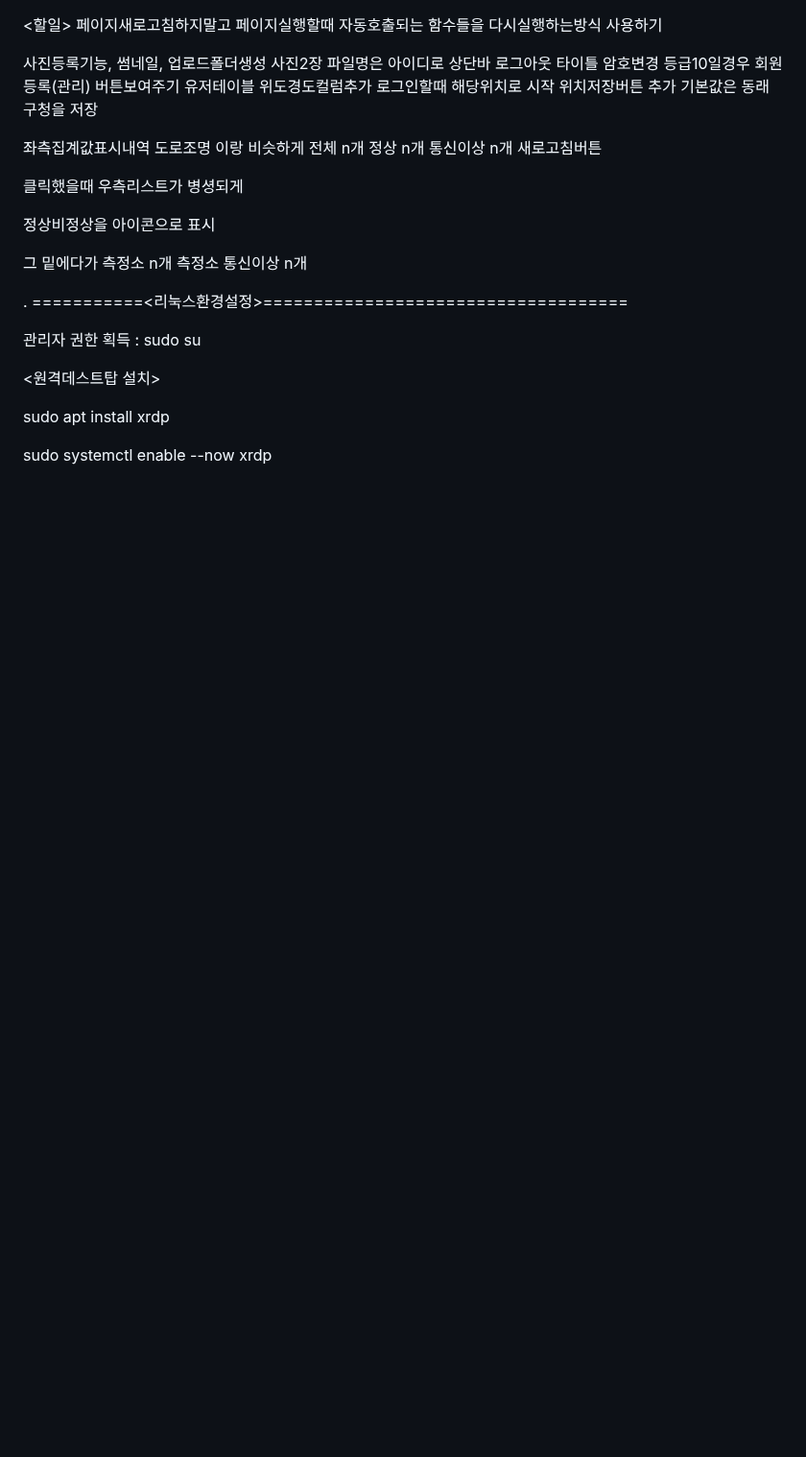
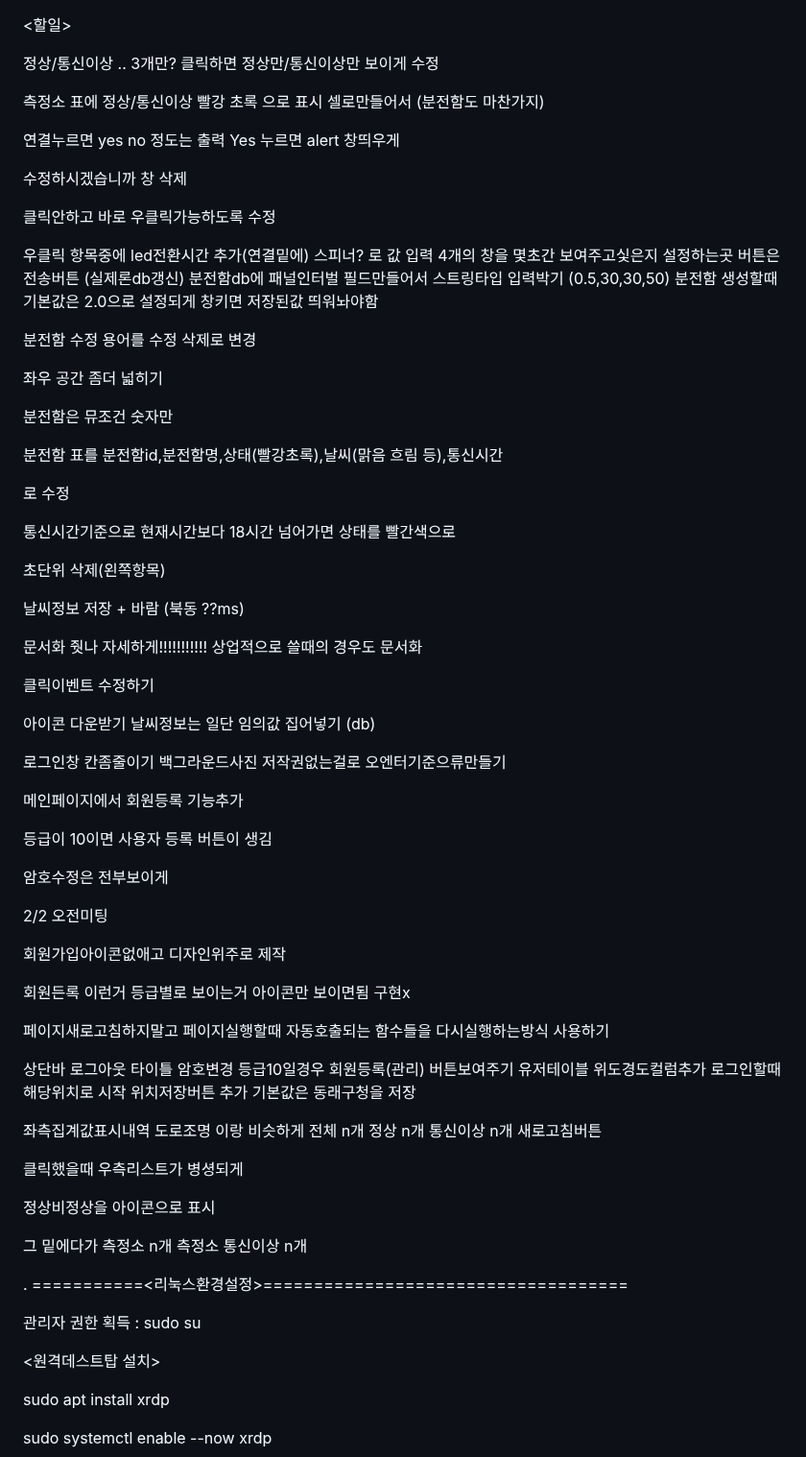
Before and after one commit to deltakor/O_LED_UI, a Markdown page: README.md, the part around the change. Shown at 96% size. Drawn GitHub-style; blank space fills up the shorter version.

Commit message:
readme 수정

```diff
--- a/README.md
+++ b/README.md
@@ -1,10 +1,81 @@
 
 <할일>
+
+
+
+
+
+정상/통신이상  .. 3개만?
+클릭하면 정상만/통신이상만 보이게 수정
+
+측정소 표에 정상/통신이상 빨강 초록 으로 표시 셀로만들어서 (분전함도 마찬가지)
+
+연결누르면 yes no 정도는 출력
+Yes 누르면 alert 창띄우게
+
+수정하시겠습니까 창 삭제
+
+클릭안하고 바로 우클릭가능하도록 수정
+
+우클릭 항목중에 led전환시간 추가(연결밑에)
+스피너? 로 값 입력
+4개의 창을 몇초간 보여주고싳은지 설정하는곳
+버튼은 전송버튼 (실제론db갱신)
+분전함db에 패널인터벌 필드만들어서 스트링타입 입력박기 (0.5,30,30,50)
+분전함 생성할때 기본값은 2.0으로 설정되게
+창키면 저장된값 띄워놔야함
+
+분전함 수정 용어를 수정 삭제로 변경
+
+좌우 공간 좀더 넓히기
+
+분전함은 뮤조건 숫자만
+
+분전함 표를
+분전함id,분전함명,상태(빨강초록),날씨(맑음 흐림 등),통신시간
+
+로 수정
+
+통신시간기준으로 현재시간보다 18시간 넘어가면 상태를 빨간색으로
+
+초단위 삭제(왼쪽항목)
+
+
+날씨정보 저장 + 바람 (북동 ??ms)
+
+문서화 줫나 자세하게!!!!!!!!!!!
+상업적으로 쓸때의 경우도 문서화
+
+클릭이벤트 수정하기
+
+아이콘 다운받기
+날씨정보는 일단 임의값 집어넣기 (db)
+
+로그인창 칸좀줄이기
+백그라운드사진 저작권없는걸로
+오엔터기준으류만들기
+
+메인페이지에서 회원등록 기능추가
+
+등급이 10이면 사용자 등록 버튼이 생김
+
+암호수정은 전부보이게
+
+
+2/2 오전미팅
+
+회원가입아이콘없애고 디자인위주로 제작
+
+회원든록 이런거 등급별로 보이는거 아이콘만 보이면됨 구현x
+
+
+
+
 페이지새로고침하지말고
 페이지실행할때 자동호출되는 함수들을
 다시실행하는방식 사용하기
 
-사진등록기능, 썸네일, 업로드폴더생성 사진2장 파일명은 아이디로
+
 상단바 로그아웃 타이틀 암호변경
 등급10일경우 회원등록(관리) 버튼보여주기
 유저테이블 위도경도컬럼추가
```
